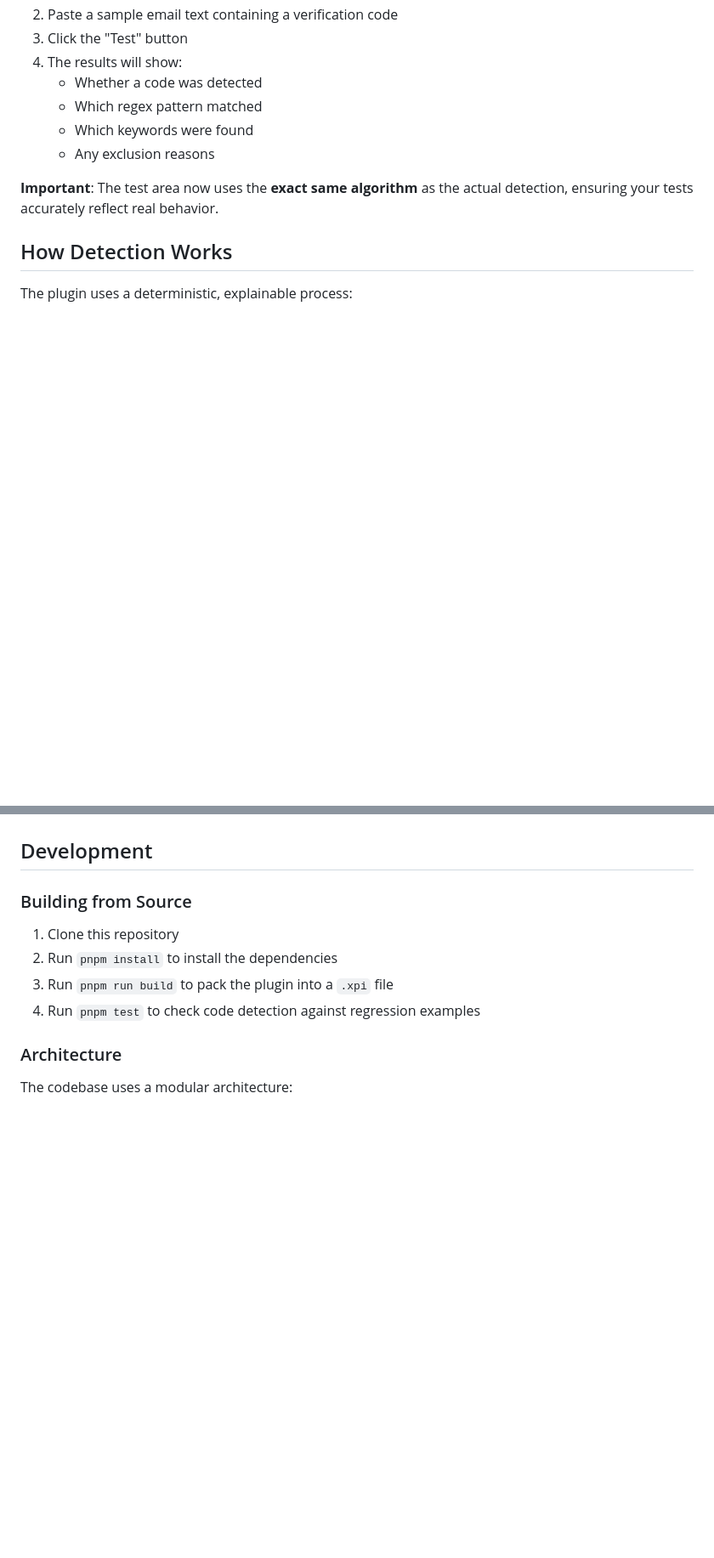
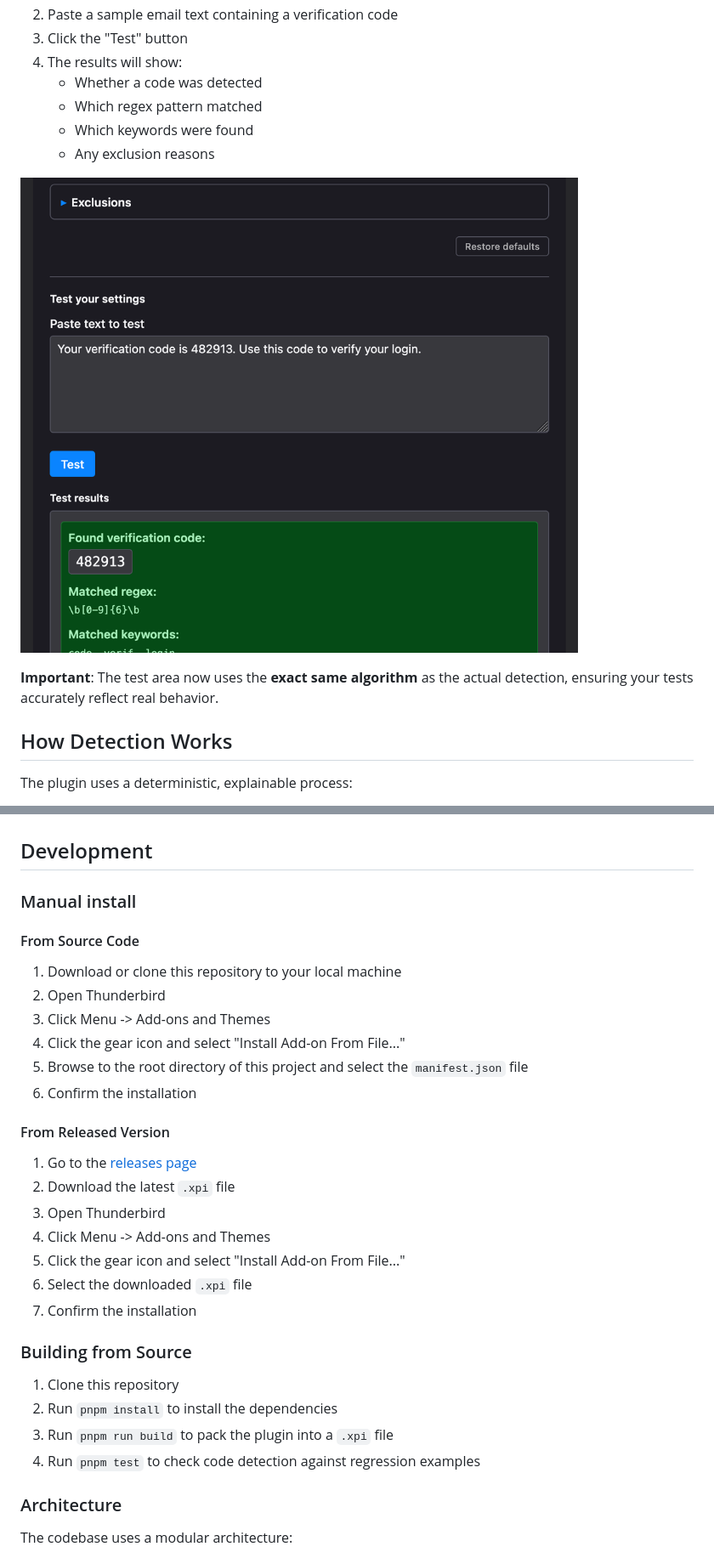
Before and after one commit to shiquda/thunderbird-vericode, a Markdown page: README.md, 2 parts joined by grey strips. Shown at 85% size. Rendered like a GitHub page; pictures changed too: docs/images/test-panel.png (added); blank space fills up the shorter version.

```diff
--- a/README.md
+++ b/README.md
@@ -102,6 +87,8 @@ Saved keyword and regex lists are preserved. If you previously saved numeric-onl
    - Which keywords were found
    - Any exclusion reasons
 
+![Vericode test panel showing that 482913 was detected in a sample email](docs/images/test-panel.png)
+
 **Important**: The test area now uses the **exact same algorithm** as the actual detection, ensuring your tests accurately reflect real behavior.
 
 ## How Detection Works
@@ -129,6 +116,27 @@ Every extraction can report which rule accepted the value (`extractWithEvidence`
 - No telemetry or analytics are collected
 
 ## Development
+
+### Manual install
+
+#### From Source Code
+
+1. Download or clone this repository to your local machine
+2. Open Thunderbird
+3. Click Menu -> Add-ons and Themes
+4. Click the gear icon and select "Install Add-on From File..."
+5. Browse to the root directory of this project and select the `manifest.json` file
+6. Confirm the installation
+
+#### From Released Version
+
+1. Go to the [releases page](https://github.com/shiquda/thunderbird-vericode/releases)
+2. Download the latest `.xpi` file
+3. Open Thunderbird
+4. Click Menu -> Add-ons and Themes
+5. Click the gear icon and select "Install Add-on From File..."
+6. Select the downloaded `.xpi` file
+7. Confirm the installation
 
 ### Building from Source
 
```
Also changed, not shown: other parts of README.md (+10 -25 lines), docs/images/settings.png (added).
